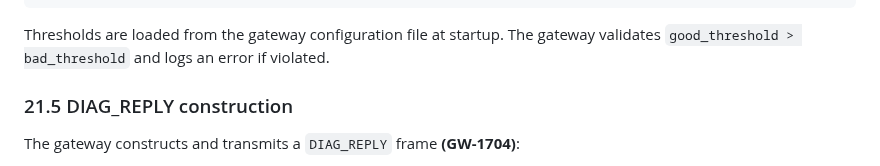
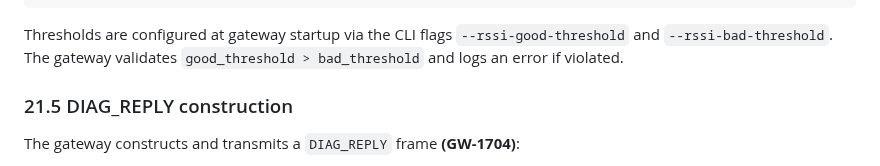
Before and after one commit to Alan-Jowett/sonde, a Markdown page: docs/gateway-design.md, the part around the change. Rendered like a GitHub page.

Commit message:
Fix gateway-design.md: thresholds come from CLI flags, not config file
Co-authored-by: Copilot <223556219+Copilot@users.noreply.github.com>

````diff
--- a/docs/gateway-design.md
+++ b/docs/gateway-design.md
@@ -1726,7 +1726,7 @@ impl RssiThresholds {
 }
 ```
 
-Thresholds are loaded from the gateway configuration file at startup. The gateway validates `good_threshold > bad_threshold` and logs an error if violated.
+Thresholds are configured at gateway startup via the CLI flags `--rssi-good-threshold` and `--rssi-bad-threshold`. The gateway validates `good_threshold > bad_threshold` and logs an error if violated.
 
 ### 21.5  DIAG_REPLY construction
 
````
